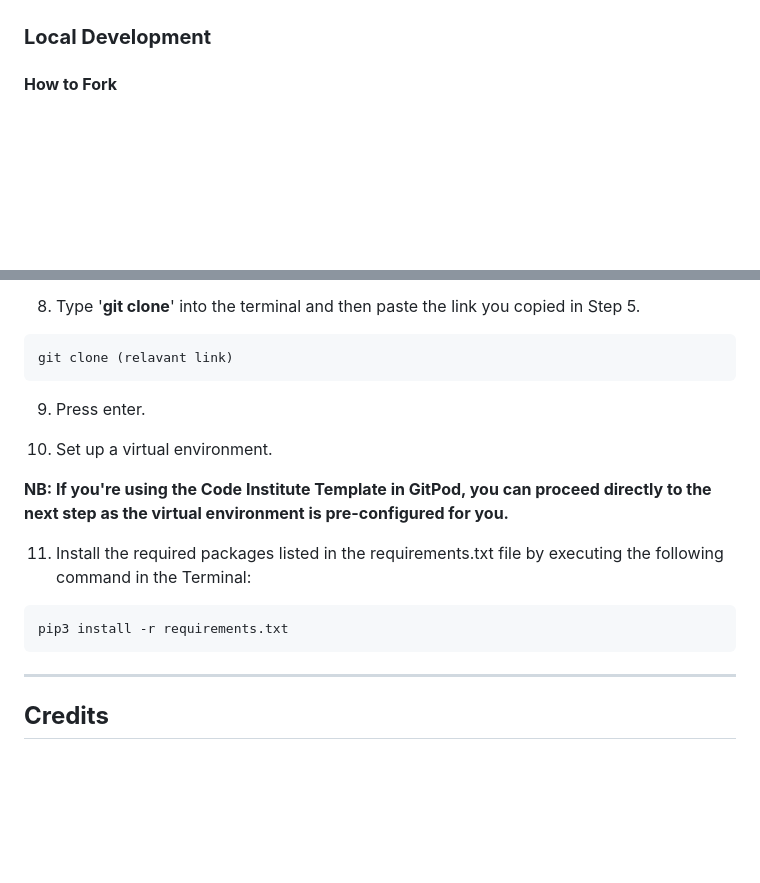
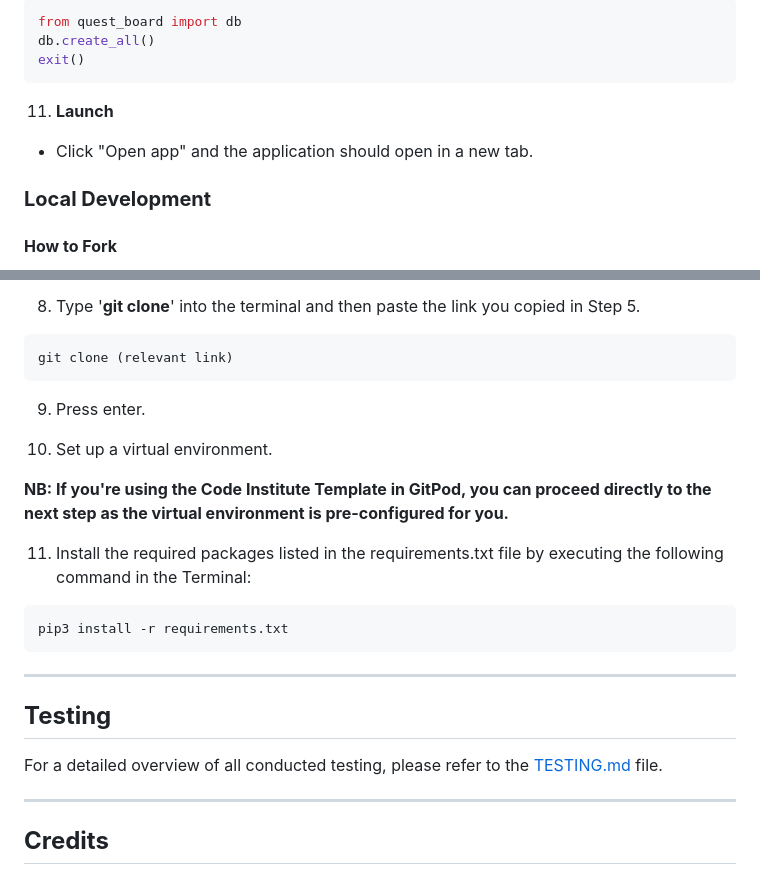
Before and after one commit to AndyWright360/Quest_Board, a Markdown page: README.md, 2 parts joined by grey strips. Rendered like a GitHub page; blank space fills up the shorter version.

````diff
--- a/README.md
+++ b/README.md
@@ -808,3 +854,12 @@ For a detailed overview of all conducted testing, please refer to the [TESTING.m
+```bash
+from quest_board import db
+db.create_all()
+exit()
+```
+
+11. **Launch**
+
+- Click "Open app" and the application should open in a new tab.
 
 ### **Local Development**
 
@@ -841,7 +896,7 @@ To clone this project, please follow the steps below:
 8. Type '**git clone**' into the terminal and then paste the link you copied in Step 5.
 
 ```bash
-git clone (relavant link)
+git clone (relevant link)
 ```
 
 9. Press enter.
@@ -855,6 +910,12 @@ git clone (relavant link)
 ```bash
 pip3 install -r requirements.txt
 ```
+
+---
+
+## **Testing**
+
+For a detailed overview of all conducted testing, please refer to the [TESTING.md](TESTING.md) file.
 
 ---
 
````
Also changed, not shown: other parts of README.md (+55 -9 lines).
